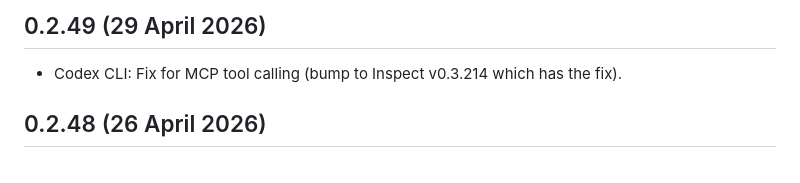
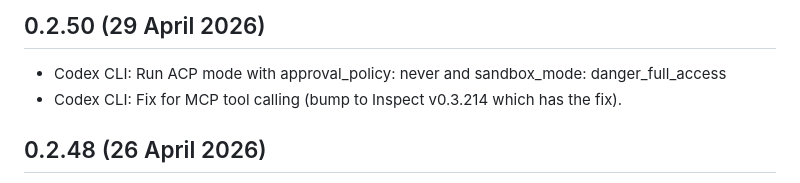
Before and after one commit to meridianlabs-ai/inspect_swe, a Markdown page: CHANGELOG.md, the part around the change. Drawn GitHub-style.

Commit message:
update changelog for release

```diff
--- a/CHANGELOG.md
+++ b/CHANGELOG.md
@@ -1,5 +1,6 @@
-## 0.2.49 (29 April 2026)
+## 0.2.50 (29 April 2026)
 
+- Codex CLI: Run ACP mode with approval_policy: never and sandbox_mode: danger_full_access
 - Codex CLI: Fix for MCP tool calling (bump to Inspect v0.3.214 which has the fix).
 
 ## 0.2.48 (26 April 2026)
```
